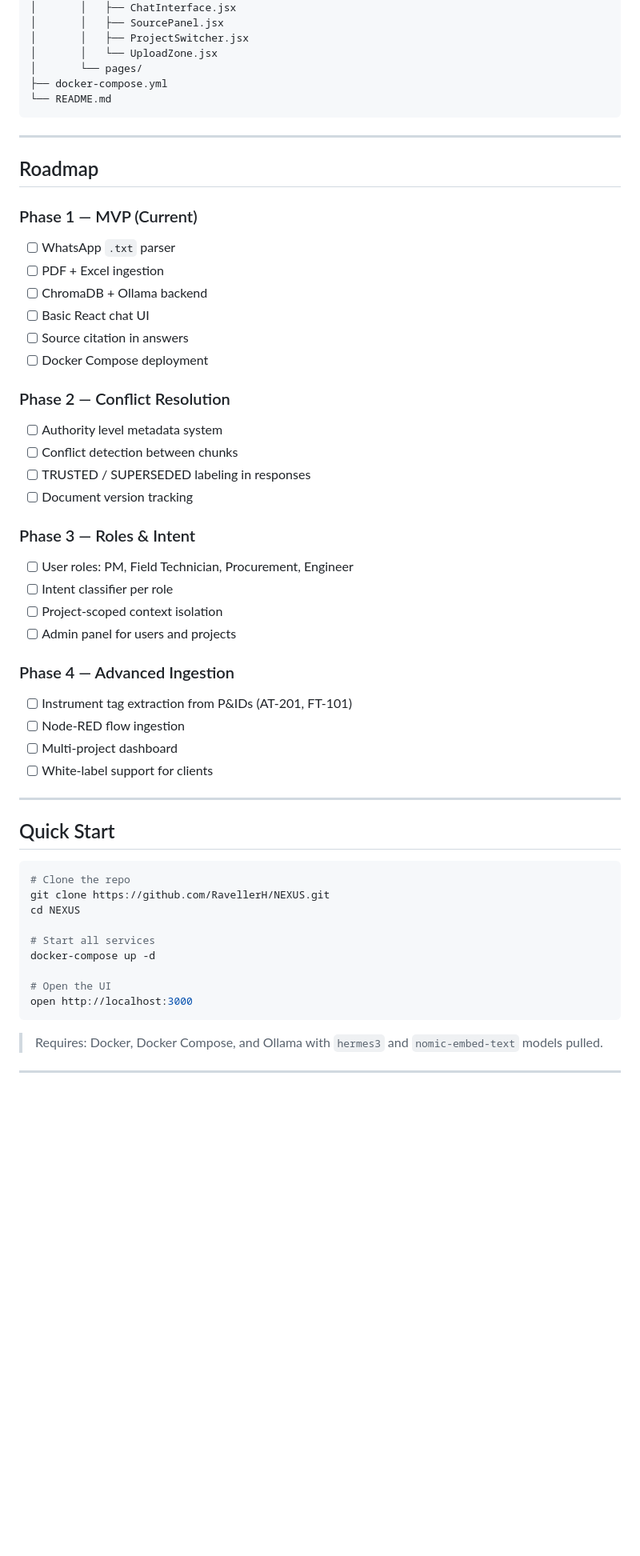
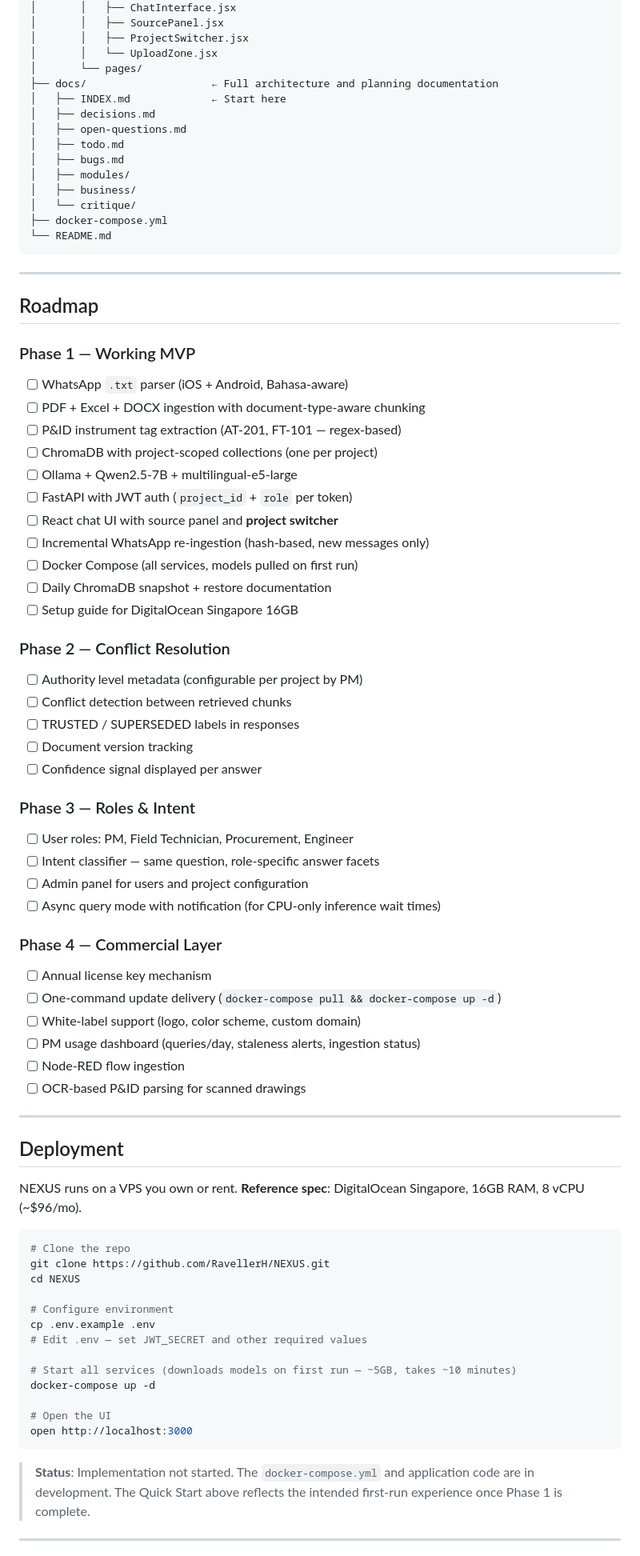
Before and after one commit to RavellerH/NEXUS, a Markdown page: README.md, the part around one of its changes. Shown at 80% size. Drawn GitHub-style; blank space fills up the shorter version.

````diff
--- a/README.md
+++ b/README.md
@@ -121,6 +135,15 @@ nexus/
 │       │   ├── ProjectSwitcher.jsx
 │       │   └── UploadZone.jsx
 │       └── pages/
+├── docs/                    ← Full architecture and planning documentation
+│   ├── INDEX.md             ← Start here
+│   ├── decisions.md
+│   ├── open-questions.md
+│   ├── todo.md
+│   ├── bugs.md
+│   ├── modules/
+│   ├── business/
+│   └── critique/
 ├── docker-compose.yml
 └── README.md
 ```
@@ -129,49 +152,63 @@ nexus/
 
 ## Roadmap
 
-### Phase 1 — MVP (Current)
-- [ ] WhatsApp `.txt` parser
-- [ ] PDF + Excel ingestion
-- [ ] ChromaDB + Ollama backend
-- [ ] Basic React chat UI
-- [ ] Source citation in answers
-- [ ] Docker Compose deployment
+### Phase 1 — Working MVP
+- [ ] WhatsApp `.txt` parser (iOS + Android, Bahasa-aware)
+- [ ] PDF + Excel + DOCX ingestion with document-type-aware chunking
+- [ ] P&ID instrument tag extraction (AT-201, FT-101 — regex-based)
+- [ ] ChromaDB with project-scoped collections (one per project)
+- [ ] Ollama + Qwen2.5-7B + multilingual-e5-large
+- [ ] FastAPI with JWT auth (`project_id` + `role` per token)
+- [ ] React chat UI with source panel and **project switcher**
+- [ ] Incremental WhatsApp re-ingestion (hash-based, new messages only)
+- [ ] Docker Compose (all services, models pulled on first run)
+- [ ] Daily ChromaDB snapshot + restore documentation
+- [ ] Setup guide for DigitalOcean Singapore 16GB
 
 ### Phase 2 — Conflict Resolution
-- [ ] Authority level metadata system
-- [ ] Conflict detection between chunks
-- [ ] TRUSTED / SUPERSEDED labeling in responses
+- [ ] Authority level metadata (configurable per project by PM)
+- [ ] Conflict detection between retrieved chunks
+- [ ] TRUSTED / SUPERSEDED labels in responses
 - [ ] Document version tracking
+- [ ] Confidence signal displayed per answer
 
 ### Phase 3 — Roles & Intent
 - [ ] User roles: PM, Field Technician, Procurement, Engineer
-- [ ] Intent classifier per role
-- [ ] Project-scoped context isolation
-- [ ] Admin panel for users and projects
+- [ ] Intent classifier — same question, role-specific answer facets
+- [ ] Admin panel for users and project configuration
+- [ ] Async query mode with notification (for CPU-only inference wait times)
 
-### Phase 4 — Advanced Ingestion
-- [ ] Instrument tag extraction from P&IDs (AT-201, FT-101)
+### Phase 4 — Commercial Layer
+- [ ] Annual license key mechanism
+- [ ] One-command update delivery (`docker-compose pull && docker-compose up -d`)
+- [ ] White-label support (logo, color scheme, custom domain)
+- [ ] PM usage dashboard (queries/day, staleness alerts, ingestion status)
 - [ ] Node-RED flow ingestion
-- [ ] Multi-project dashboard
-- [ ] White-label support for clients
+- [ ] OCR-based P&ID parsing for scanned drawings
 
 ---
 
-## Quick Start
+## Deployment
+
+NEXUS runs on a VPS you own or rent. **Reference spec**: DigitalOcean Singapore, 16GB RAM, 8 vCPU (~$96/mo).
 
 ```bash
 # Clone the repo
 git clone https://github.com/RavellerH/NEXUS.git
 cd NEXUS
 
-# Start all services
+# Configure environment
+cp .env.example .env
+# Edit .env — set JWT_SECRET and other required values
+
+# Start all services (downloads models on first run — ~5GB, takes ~10 minutes)
 docker-compose up -d
 
 # Open the UI
 open http://localhost:3000
 ```
 
-> Requires: Docker, Docker Compose, and Ollama with `hermes3` and `nomic-embed-text` models pulled.
+> **Status**: Implementation not started. The `docker-compose.yml` and application code are in development. The Quick Start above reflects the intended first-run experience once Phase 1 is complete.
 
 ---
 
````
Also changed, not shown: other parts of README.md (+75 -44 lines).
